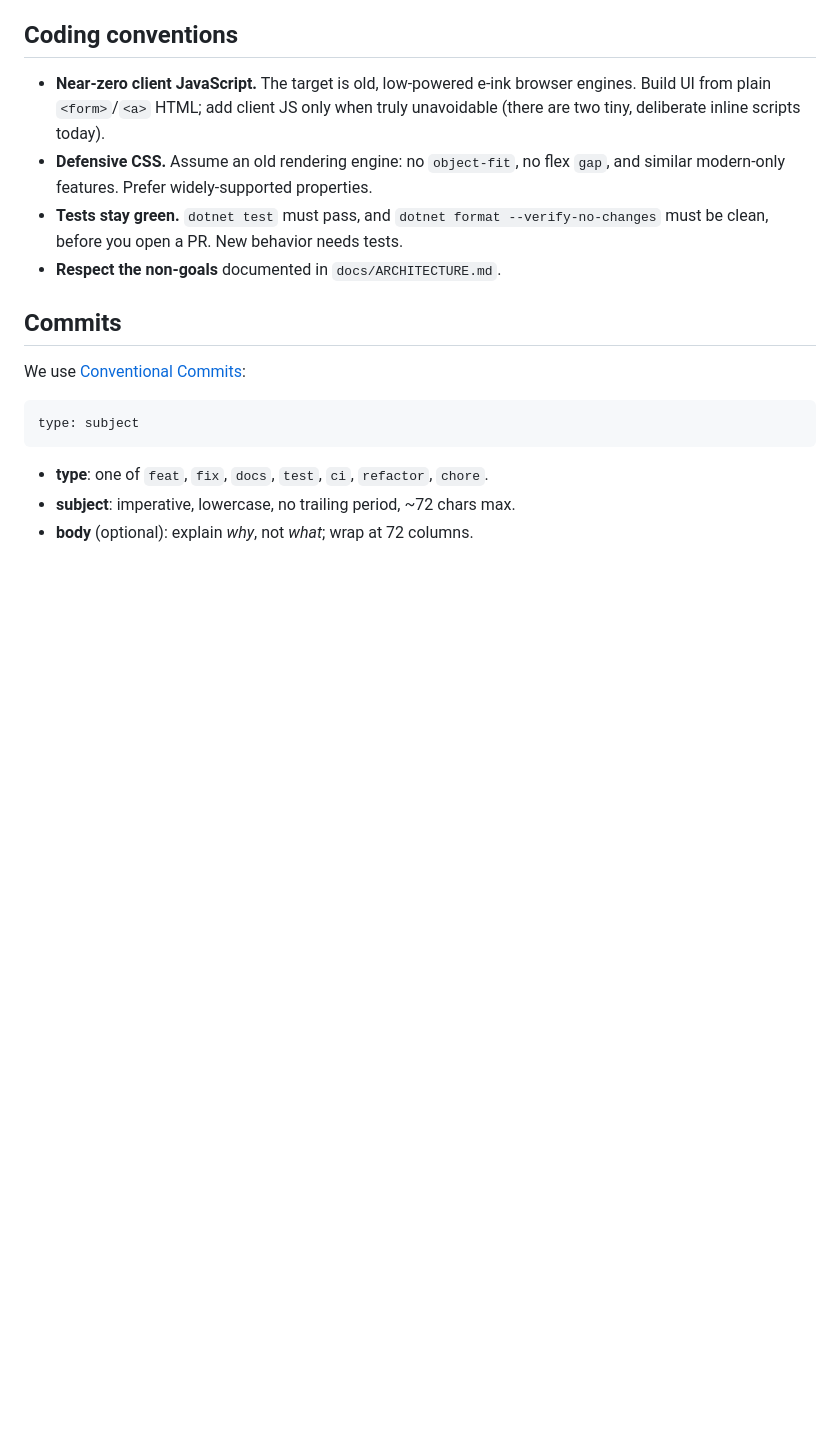
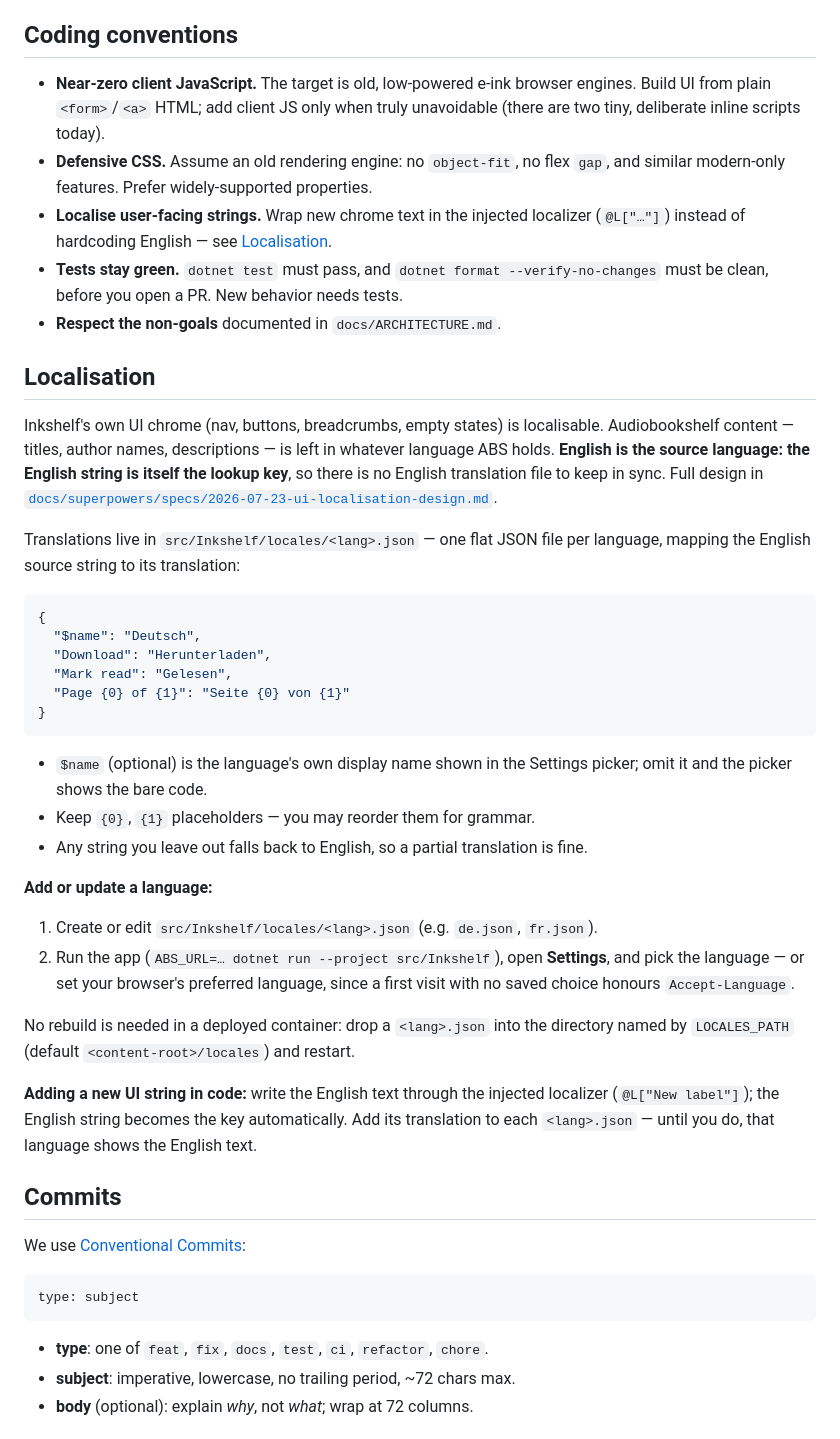
Before and after one commit to thomaslazar/inkshelf, a Markdown page: CONTRIBUTING.md, the part around the change. GitHub-like rendering; blank space fills up the shorter version.

Commit message:
docs: document localisation workflow in CONTRIBUTING

````diff
--- a/CONTRIBUTING.md
+++ b/CONTRIBUTING.md
@@ -76,9 +76,54 @@ real (if minimal) server rather than only unit tests.
   unavoidable (there are two tiny, deliberate inline scripts today).
 - **Defensive CSS.** Assume an old rendering engine: no `object-fit`, no flex
   `gap`, and similar modern-only features. Prefer widely-supported properties.
+- **Localise user-facing strings.** Wrap new chrome text in the injected
+  localizer (`@L["…"]`) instead of hardcoding English — see
+  [Localisation](#localisation).
 - **Tests stay green.** `dotnet test` must pass, and `dotnet format --verify-no-changes`
   must be clean, before you open a PR. New behavior needs tests.
 - **Respect the non-goals** documented in `docs/ARCHITECTURE.md`.
+
+## Localisation
+
+Inkshelf's own UI chrome (nav, buttons, breadcrumbs, empty states) is
+localisable. Audiobookshelf content — titles, author names, descriptions — is
+left in whatever language ABS holds. **English is the source language: the
+English string is itself the lookup key**, so there is no English translation
+file to keep in sync. Full design in
+[`docs/superpowers/specs/2026-07-23-ui-localisation-design.md`](docs/superpowers/specs/2026-07-23-ui-localisation-design.md).
+
+Translations live in `src/Inkshelf/locales/<lang>.json` — one flat JSON file per
+language, mapping the English source string to its translation:
+
+```json
+{
+  "$name": "Deutsch",
+  "Download": "Herunterladen",
+  "Mark read": "Gelesen",
+  "Page {0} of {1}": "Seite {0} von {1}"
+}
+```
+
+- `$name` (optional) is the language's own display name shown in the Settings
+  picker; omit it and the picker shows the bare code.
+- Keep `{0}`, `{1}` placeholders — you may reorder them for grammar.
+- Any string you leave out falls back to English, so a partial translation is
+  fine.
+
+**Add or update a language:**
+
+1. Create or edit `src/Inkshelf/locales/<lang>.json` (e.g. `de.json`, `fr.json`).
+2. Run the app (`ABS_URL=… dotnet run --project src/Inkshelf`), open **Settings**,
+   and pick the language — or set your browser's preferred language, since a
+   first visit with no saved choice honours `Accept-Language`.
+
+No rebuild is needed in a deployed container: drop a `<lang>.json` into the
+directory named by `LOCALES_PATH` (default `<content-root>/locales`) and restart.
+
+**Adding a new UI string in code:** write the English text through the injected
+localizer (`@L["New label"]`); the English string becomes the key automatically.
+Add its translation to each `<lang>.json` — until you do, that language shows the
+English text.
 
 ## Commits
 
````
